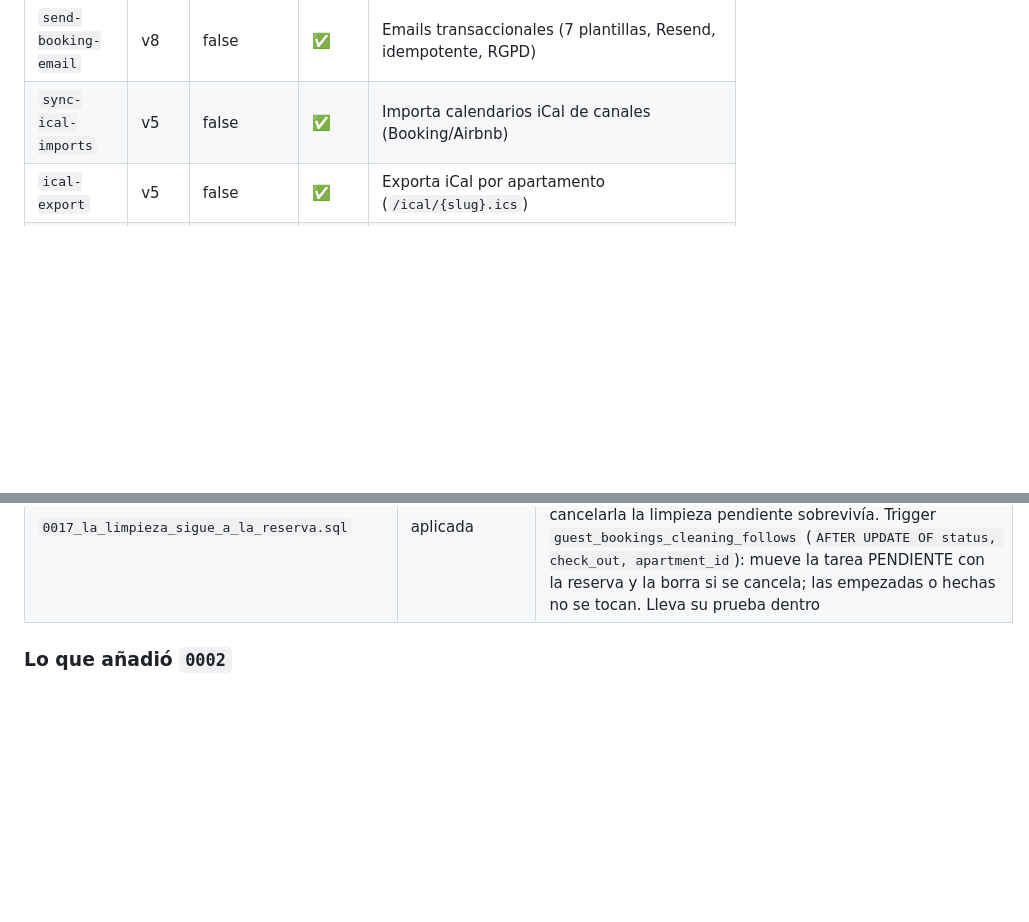
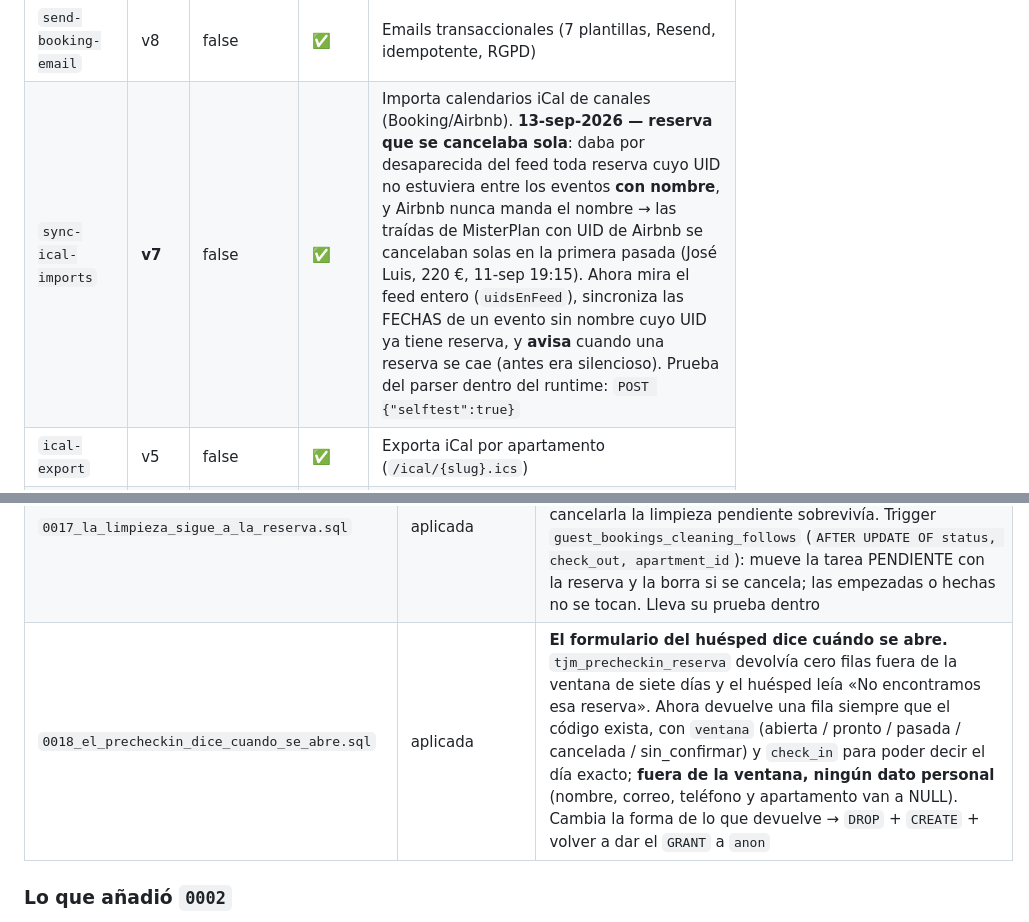
Before and after one commit to apartamentostiojosemaria-dot/web-tio-jose-maria, a Markdown page: supabase/MANIFEST.md, 2 parts joined by grey strips. GitHub-like rendering; blank space fills up the shorter version.

Commit message:
docs(manifest): 0018 y sync-ical-imports v7
Co-Authored-By: Claude Opus 5 <noreply@anthropic.com>

```diff
--- a/supabase/MANIFEST.md
+++ b/supabase/MANIFEST.md
@@ -28,7 +28,7 @@ Leyenda repo: ✅ código en `supabase/functions/<slug>/` · ⬇️ desplegada p
 | `request-otp` | v3 | false | ✅ | OTP login del área cliente (solicita) |
 | `verify-otp` | v3 | false | ✅ | OTP login del área cliente (verifica) |
 | `send-booking-email` | v8 | false | ✅ | Emails transaccionales (7 plantillas, Resend, idempotente, RGPD) |
-| `sync-ical-imports` | v5 | false | ✅ | Importa calendarios iCal de canales (Booking/Airbnb) |
+| `sync-ical-imports` | **v7** | false | ✅ | Importa calendarios iCal de canales (Booking/Airbnb). **13-sep-2026 — reserva que se cancelaba sola**: daba por desaparecida del feed toda reserva cuyo UID no estuviera entre los eventos **con nombre**, y Airbnb nunca manda el nombre → las traídas de MisterPlan con UID de Airbnb se cancelaban solas en la primera pasada (José Luis, 220 €, 11-sep 19:15). Ahora mira el feed entero (`uidsEnFeed`), sincroniza las FECHAS de un evento sin nombre cuyo UID ya tiene reserva, y **avisa** cuando una reserva se cae (antes era silencioso). Prueba del parser dentro del runtime: `POST {"selftest":true}` |
 | `ical-export` | v5 | false | ✅ | Exporta iCal por apartamento (`/ical/{slug}.ics`) |
 | `create-payment-session` | **v4** | false | ✅ | Stripe Checkout (creada 30-jun). **10-sep-2026 — agujero cerrado**: aceptaba `bookingId` suelto y el id es SECUENCIAL, así que cualquiera podía pedir `{"bookingId":7}` sin autenticarse y recibir una pasarela que enseña **nombre del huésped, fechas, apartamento e importe**. Ahora el `bookingCode` (`TJM-XXXXXX`, aleatorio) es **obligatorio** y el id, si viene, solo filtra: código + id ajeno → `booking_not_found`. Acepta el importe como `amount` (panel) y como `amountEur` (web) |
 | `stripe-webhook` | **v5** | false | ✅ | Webhook de Stripe (creada 30-jun). **10-sep-2026 (tarde) — datos del pago del parte de viajeros**: al cobrar, pregunta a Stripe por el cargo (`payment_intents/{id}?expand[]=latest_charge`) y apunta en `guest_bookings` la marca y los **últimos cuatro** (`VISA ****4242`), la caducidad en `MM/AAAA`, el titular que devuelve Stripe y la fecha del cargo — los cuatro campos del anexo I A.4.d que antes no existían, sin que nadie teclee nada. **Nunca el número completo**: Stripe no lo devuelve y la base tiene un CHECK que lo impediría. El titular **no se supone**: si Stripe no da nombre, el campo se queda como estaba. Escucha además `charge.succeeded` como camino alterno, idempotente. **10-sep-2026 (mañana)**: los disparos a otras funciones ya no son `fetch().catch()` —un 404 o un 500 no rechazan la promesa, así que el fallo se perdía en silencio (así estuvo la factura sin emitirse). Ahora se comprueba el status, y si la factura falla queda una tarea en `internal_tasks`. La reserva nunca se rompe por eso: siempre 200 a Stripe |
@@ -112,6 +112,7 @@ en este MANIFEST**. Un único agente aplica DDL; el resto no toca el esquema.
 | `0015_los_menores_no_tienen_documento.sql` | aplicada | Un menor puede no tener documento ni domicilio propio: la tabla los exigía a TODOS y reventaba con una niña de 8 años. Quita el `NOT NULL` de `numero_documento`, `tipo_documento` y las cuatro de dirección; a cambio, un ADULTO sin documento lo canta el CHECK `traveler_records_adulto_con_documento` (`NOT VALID`, no revalida histórico) y el trigger `traveler_records_normalizar` convierte las cadenas vacías en NULL, para que un hueco no pase por documento |
 | `0016_la_llave_del_cron_se_lee_de_vault.sql` | aplicada | La llave `ses_cron_token` se lee de Vault desde la propia edge function (`tjm_llave_cron()`): se acaba el paso manual de copiarla al secreto `SES_CRON_TOKEN`, que llevaba desde el 10-sep sin darse (401 cada hora). Retira el cron duplicado de Trigger.dev |
 | `0017_la_limpieza_sigue_a_la_reserva.sql` | aplicada | **La limpieza sigue a la reserva.** Medido el 11-sep probando el panel: al cambiar una reserva de fechas la tarea de limpieza se quedaba en la fecha vieja, y al cancelarla la limpieza pendiente sobrevivía. Trigger `guest_bookings_cleaning_follows` (`AFTER UPDATE OF status, check_out, apartment_id`): mueve la tarea PENDIENTE con la reserva y la borra si se cancela; las empezadas o hechas no se tocan. Lleva su prueba dentro |
+| `0018_el_precheckin_dice_cuando_se_abre.sql` | aplicada | **El formulario del huésped dice cuándo se abre.** `tjm_precheckin_reserva` devolvía cero filas fuera de la ventana de siete días y el huésped leía «No encontramos esa reserva». Ahora devuelve una fila siempre que el código exista, con `ventana` (abierta / pronto / pasada / cancelada / sin_confirmar) y `check_in` para poder decir el día exacto; **fuera de la ventana, ningún dato personal** (nombre, correo, teléfono y apartamento van a NULL). Cambia la forma de lo que devuelve → `DROP` + `CREATE` + volver a dar el `GRANT` a `anon` |
 
 ### Lo que añadió `0002`
 - **`guest_bookings`**: `channel`, `external_locator`, `commission_pct`, `commission_amount`,
```
